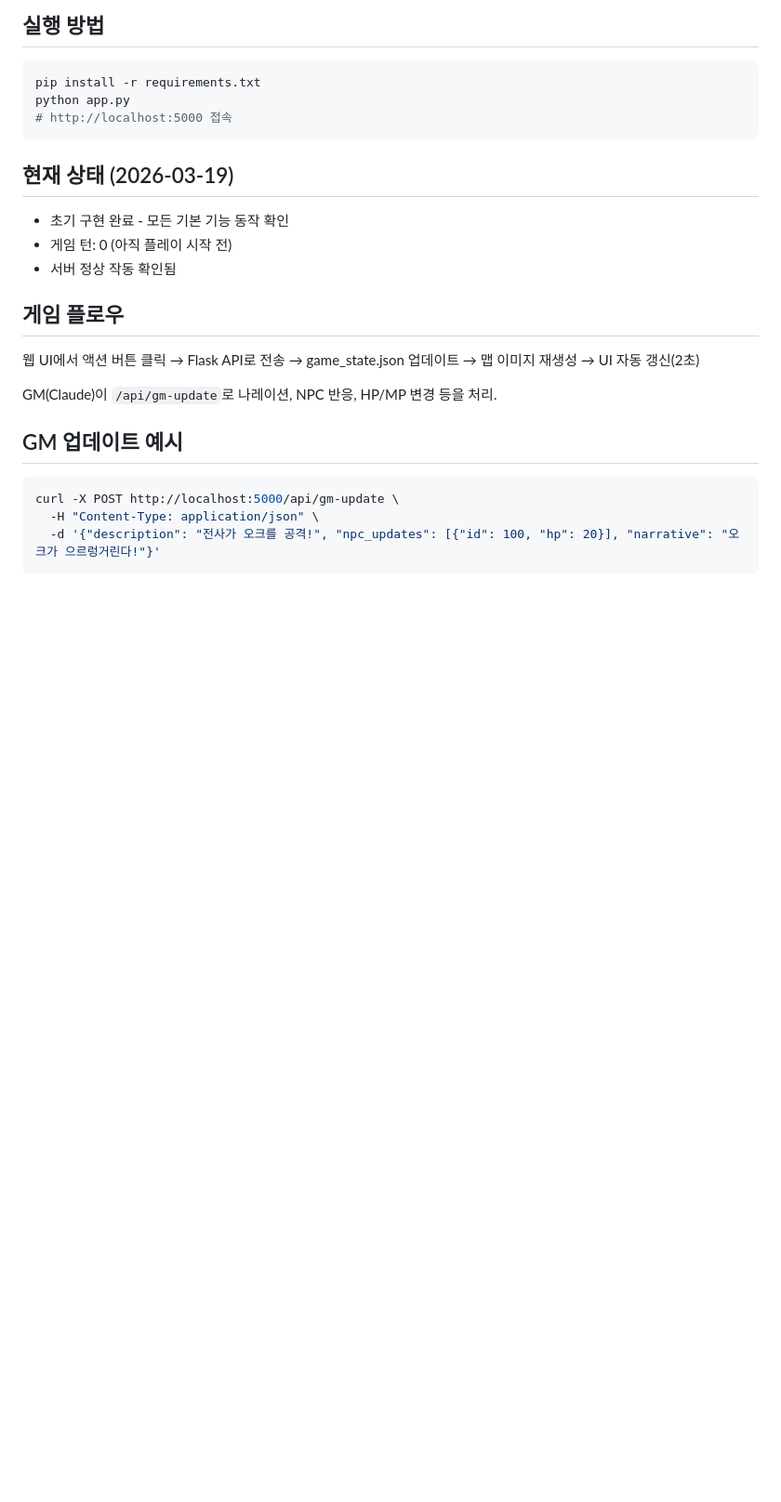
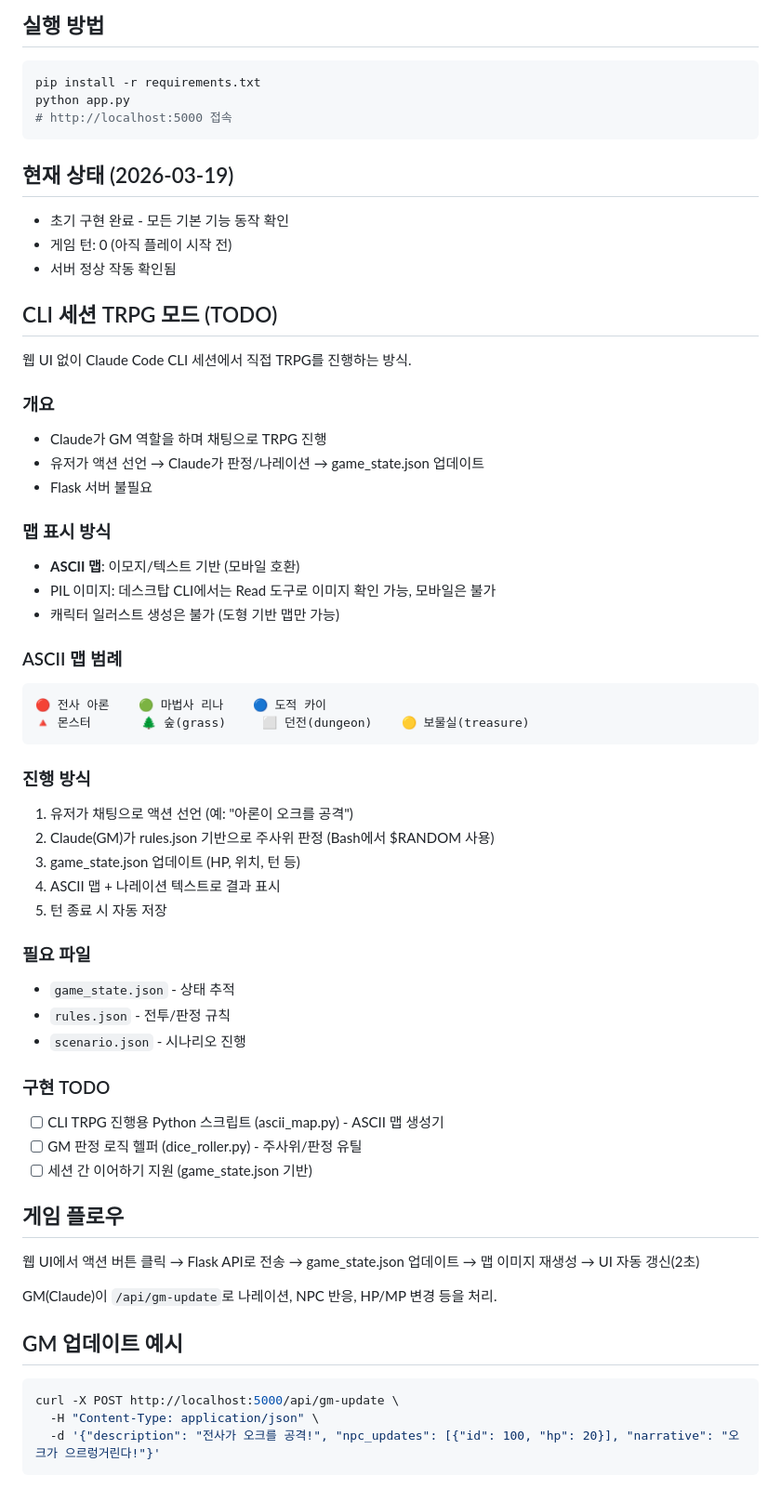
Before and after one commit to SAikirim/TRPG, a Markdown page: CLAUDE.md, the part around the change. Shown at 93% size. Rendered like a GitHub page; blank space fills up the shorter version.

Commit message:
docs: CLI 세션 TRPG 모드 계획 추가
웹 UI 없이 Claude Code CLI에서 직접 TRPG 진행하는 방식 문서화.
ASCII 맵, GM 판정 로직, 진행 방식, 구현 TODO 포함.

https://claude.ai/code/session_01QoDnpgvnN7dVpRRsZ9BR3K

````diff
--- a/CLAUDE.md
+++ b/CLAUDE.md
@@ -56,6 +56,42 @@ python app.py
 - 게임 턴: 0 (아직 플레이 시작 전)
 - 서버 정상 작동 확인됨
 
+## CLI 세션 TRPG 모드 (TODO)
+웹 UI 없이 Claude Code CLI 세션에서 직접 TRPG를 진행하는 방식.
+
+### 개요
+- Claude가 GM 역할을 하며 채팅으로 TRPG 진행
+- 유저가 액션 선언 → Claude가 판정/나레이션 → game_state.json 업데이트
+- Flask 서버 불필요
+
+### 맵 표시 방식
+- **ASCII 맵**: 이모지/텍스트 기반 (모바일 호환)
+- PIL 이미지: 데스크탑 CLI에서는 Read 도구로 이미지 확인 가능, 모바일은 불가
+- 캐릭터 일러스트 생성은 불가 (도형 기반 맵만 가능)
+
+### ASCII 맵 범례
+```
+🔴 전사 아론    🟢 마법사 리나    🔵 도적 카이
+🔺 몬스터       🌲 숲(grass)     ⬜ 던전(dungeon)    🟡 보물실(treasure)
+```
+
+### 진행 방식
+1. 유저가 채팅으로 액션 선언 (예: "아론이 오크를 공격")
+2. Claude(GM)가 rules.json 기반으로 주사위 판정 (Bash에서 $RANDOM 사용)
+3. game_state.json 업데이트 (HP, 위치, 턴 등)
+4. ASCII 맵 + 나레이션 텍스트로 결과 표시
+5. 턴 종료 시 자동 저장
+
+### 필요 파일
+- `game_state.json` - 상태 추적
+- `rules.json` - 전투/판정 규칙
+- `scenario.json` - 시나리오 진행
+
+### 구현 TODO
+- [ ] CLI TRPG 진행용 Python 스크립트 (ascii_map.py) - ASCII 맵 생성기
+- [ ] GM 판정 로직 헬퍼 (dice_roller.py) - 주사위/판정 유틸
+- [ ] 세션 간 이어하기 지원 (game_state.json 기반)
+
 ## 게임 플로우
 웹 UI에서 액션 버튼 클릭 → Flask API로 전송 → game_state.json 업데이트 → 맵 이미지 재생성 → UI 자동 갱신(2초)
 
````
